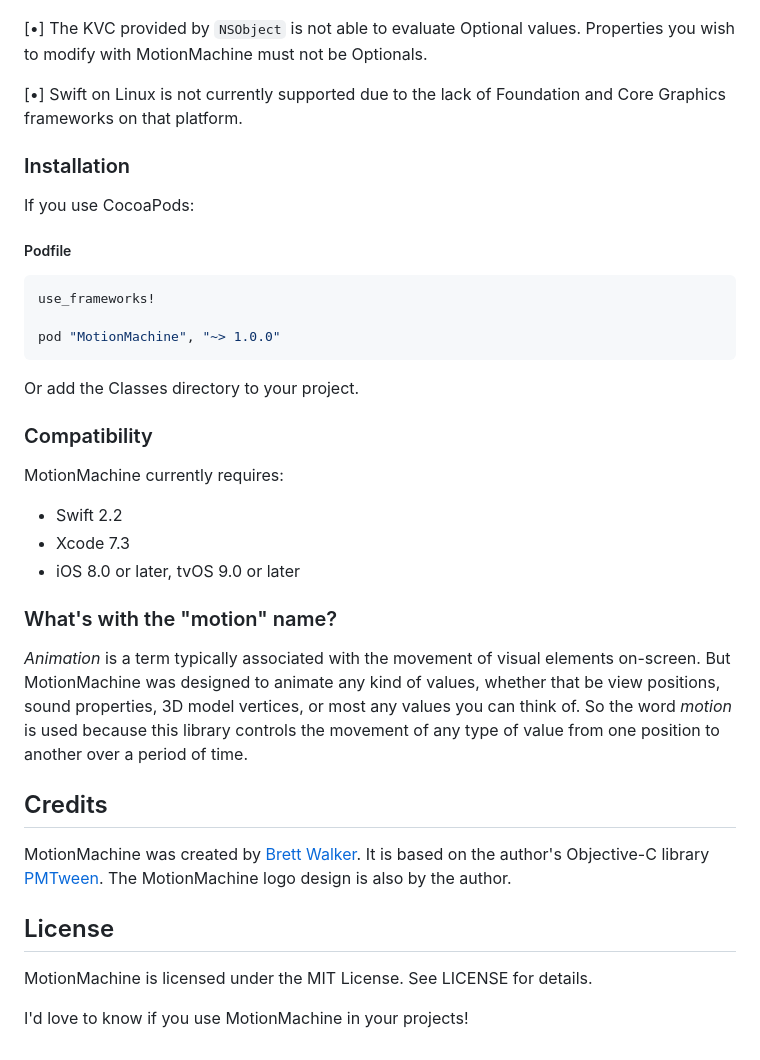
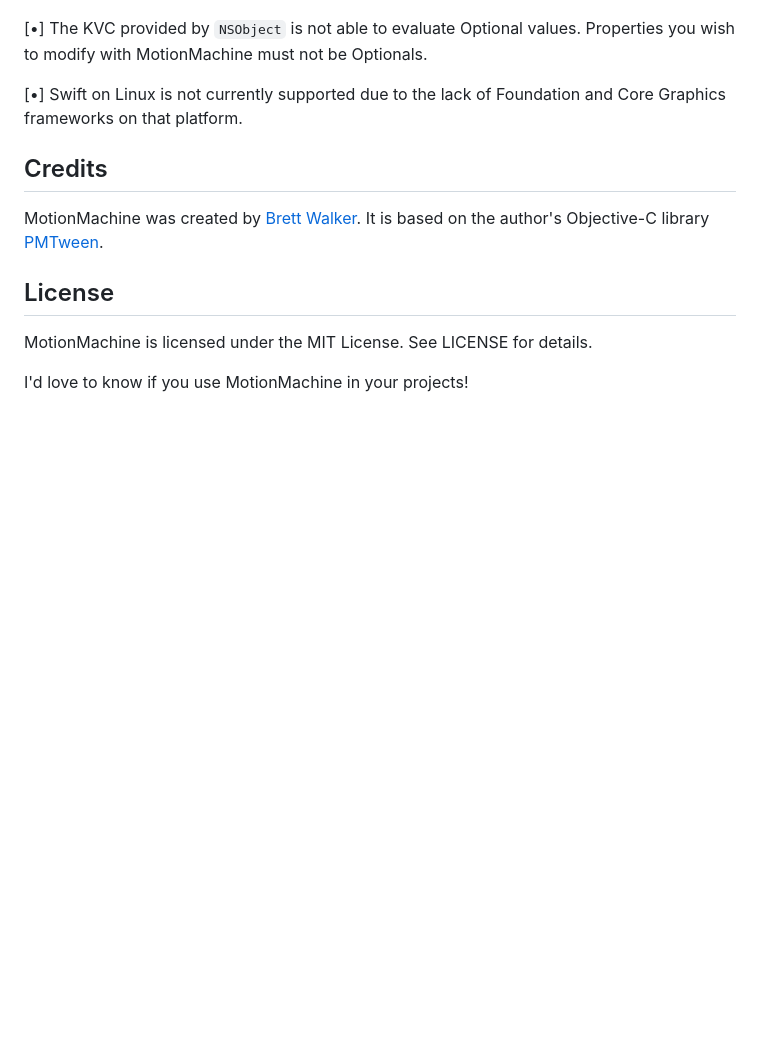
Before and after one commit to poetmountain/MotionMachine, a Markdown page: README.md, the part around the change printed below. Drawn GitHub-style; blank space fills up the shorter version.

````diff
--- a/README.md
+++ b/README.md
@@ -97,35 +121,9 @@ Also see the [Examples project](Examples) to see all the MotionMachine classes i
 
 [•] Swift on Linux is not currently supported due to the lack of Foundation and Core Graphics frameworks on that platform.
 
-
-### Installation
-
-If you use CocoaPods:
-
-##### Podfile
-```ruby
-use_frameworks!
-
-pod "MotionMachine", "~> 1.0.0"
-```
-
-Or add the Classes directory to your project.
-
-### Compatibility
-
-MotionMachine currently requires:
-* Swift 2.2
-* Xcode 7.3
-* iOS 8.0 or later, tvOS 9.0 or later
-
-### What's with the "motion" name?
-
-*Animation* is a term typically associated with the movement of visual elements on-screen. But MotionMachine was designed to animate any kind of values, whether that be view positions, sound properties, 3D model vertices, or most any values you can think of. So the word *motion* is used because this library controls the movement of any type of value from one position to another over a period of time.
-
-
 ## Credits
 
-MotionMachine was created by [Brett Walker](https://twitter.com/petsound). It is based on the author's Objective-C library [PMTween](https://github.com/poetmountain/PMTween). The MotionMachine logo design is also by the author.
+MotionMachine was created by [Brett Walker](https://twitter.com/petsound). It is based on the author's Objective-C library [PMTween](https://github.com/poetmountain/PMTween).
 
 
 ## License
````
Also changed, not shown: other parts of README.md (+33 -9 lines), Guides/MoveableClasses.md (+3 -1 lines), Guides/mmchart.png.
